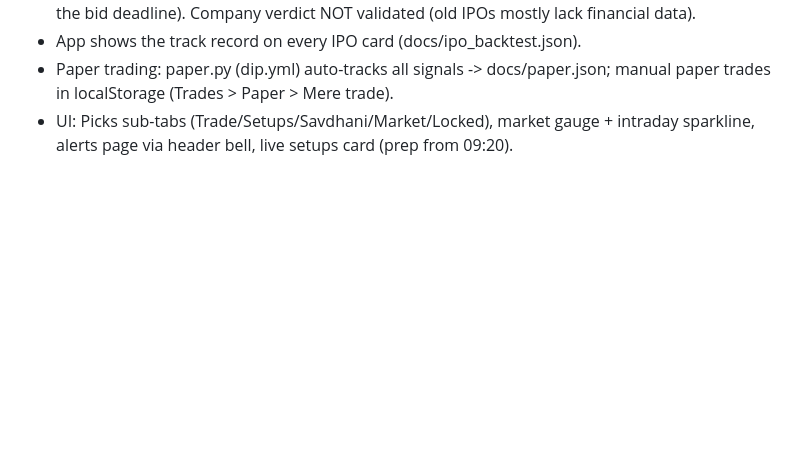
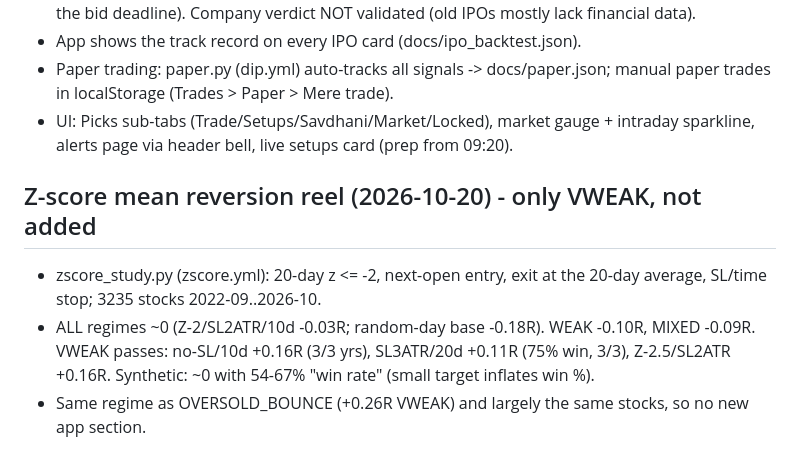
Before and after one commit to sufikipl-ops/swing-auto, a Markdown page: HANDOFF.md, the part around the change. GitHub-like rendering; blank space fills up the shorter version.

Commit message:
HANDOFF: z-score reel result (#84)
Claude-Session: https://claude.ai/code/session_01KURjyXxsFFtptQ4DmWZtn4

Co-authored-by: Claude <noreply@anthropic.com>

```diff
--- a/HANDOFF.md
+++ b/HANDOFF.md
@@ -158,3 +158,9 @@ do the coding yourself (edit, test, commit, merge to main). Do not make him uplo
 - App shows the track record on every IPO card (docs/ipo_backtest.json).
 - Paper trading: paper.py (dip.yml) auto-tracks all signals -> docs/paper.json; manual paper trades in localStorage (Trades > Paper > Mere trade).
 - UI: Picks sub-tabs (Trade/Setups/Savdhani/Market/Locked), market gauge + intraday sparkline, alerts page via header bell, live setups card (prep from 09:20).
+
+## Z-score mean reversion reel (2026-10-20) - only VWEAK, not added
+- zscore_study.py (zscore.yml): 20-day z <= -2, next-open entry, exit at the 20-day average, SL/time stop; 3235 stocks 2022-09..2026-10.
+- ALL regimes ~0 (Z-2/SL2ATR/10d -0.03R; random-day base -0.18R). WEAK -0.10R, MIXED -0.09R. VWEAK passes: no-SL/10d +0.16R (3/3 yrs),
+  SL3ATR/20d +0.11R (75% win, 3/3), Z-2.5/SL2ATR +0.16R. Synthetic: ~0 with 54-67% "win rate" (small target inflates win %).
+- Same regime as OVERSOLD_BOUNCE (+0.26R VWEAK) and largely the same stocks, so no new app section.
```
